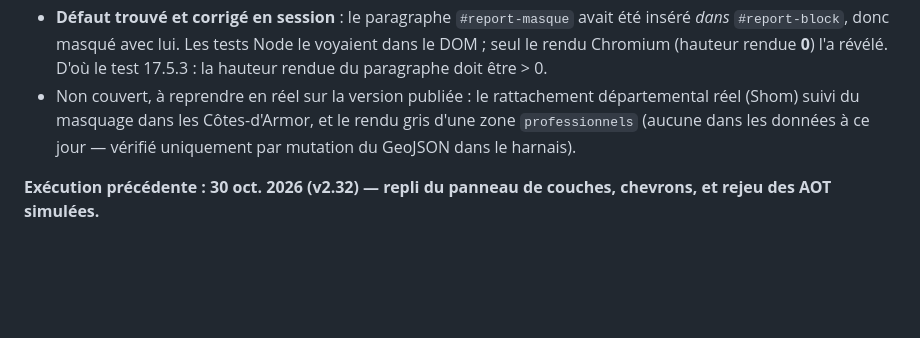
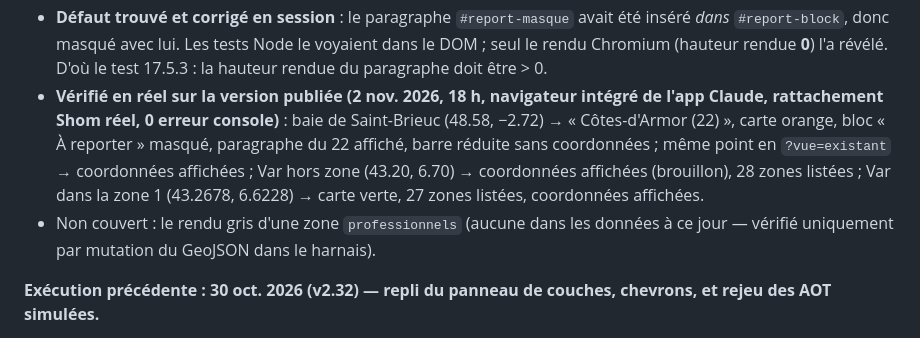
Before and after one commit to nicolas-viennot-beta/carte-mouillage-amidomar, a Markdown page: TESTS_FONCTIONNELS.md, the part around the change. Drawn GitHub-style; blank space fills up the shorter version.

Commit message:
Tests : vérification en réel de la v2.33 sur la version publiée
Co-Authored-By: Claude Fable 5.1 <noreply@anthropic.com>
Claude-Session: https://claude.ai/code/session_01AiHy2rPbzHBVb5mmyGC1tX

```diff
--- a/TESTS_FONCTIONNELS.md
+++ b/TESTS_FONCTIONNELS.md
@@ -35,10 +35,17 @@ locale, zones réservées aux professionnels, 24 zones de plus dans le Var.**
   été inséré *dans* `#report-block`, donc masqué avec lui. Les tests Node le
   voyaient dans le DOM ; seul le rendu Chromium (hauteur rendue **0**) l'a
   révélé. D'où le test 17.5.3 : la hauteur rendue du paragraphe doit être > 0.
-- Non couvert, à reprendre en réel sur la version publiée : le rattachement
-  départemental réel (Shom) suivi du masquage dans les Côtes-d'Armor, et le
-  rendu gris d'une zone `professionnels` (aucune dans les données à ce jour —
-  vérifié uniquement par mutation du GeoJSON dans le harnais).
+- **Vérifié en réel sur la version publiée (2 nov. 2026, 18 h, navigateur
+  intégré de l'app Claude, rattachement Shom réel, 0 erreur console)** : baie
+  de Saint-Brieuc (48.58, −2.72) → « Côtes-d'Armor (22) », carte orange,
+  bloc « À reporter » masqué, paragraphe du 22 affiché, barre réduite sans
+  coordonnées ; même point en `?vue=existant` → coordonnées affichées ; Var
+  hors zone (43.20, 6.70) → coordonnées affichées (brouillon), 28 zones
+  listées ; Var dans la zone 1 (43.2678, 6.6228) → carte verte, 27 zones
+  listées, coordonnées affichées.
+- Non couvert : le rendu gris d'une zone `professionnels` (aucune dans les
+  données à ce jour — vérifié uniquement par mutation du GeoJSON dans le
+  harnais).
 
 **Exécution précédente : 30 oct. 2026 (v2.32) — repli du panneau de couches, chevrons,
 et rejeu des AOT simulées.**
```
